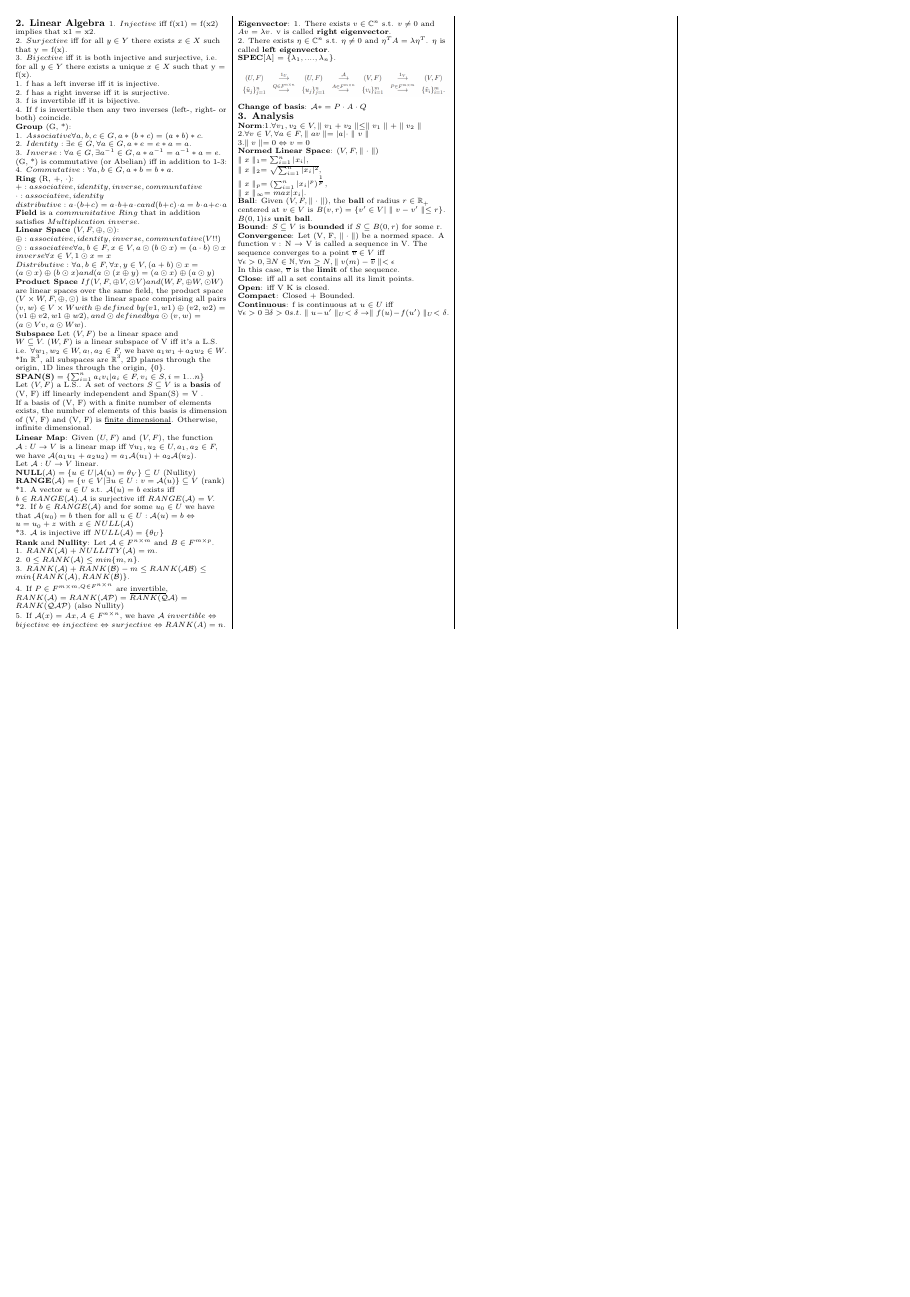
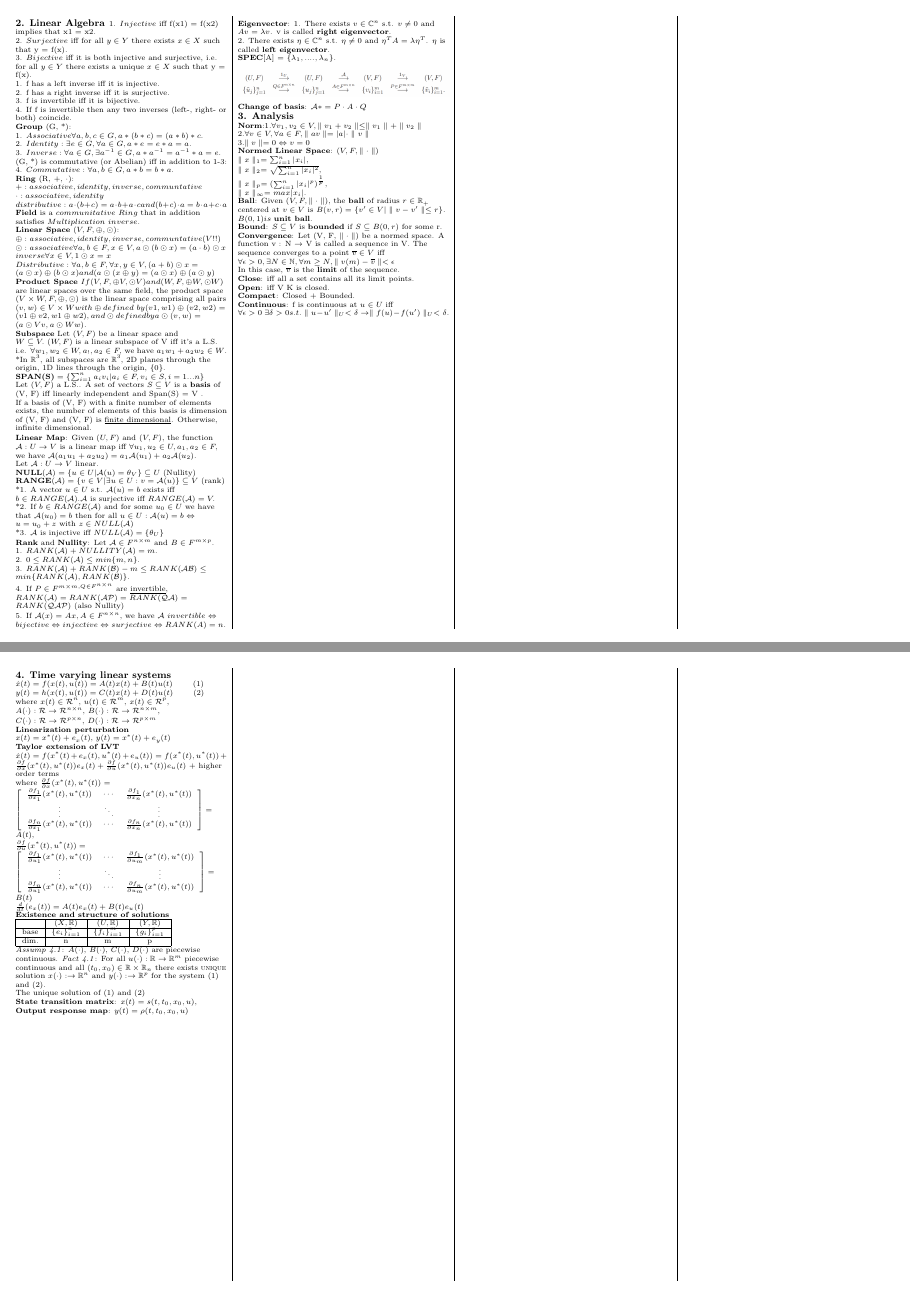
Before and after one commit to lyf23333/LST_cheatsheet, a LaTeX document (template.tex): the whole page before the commit and pages 1 and 2 of 2 after it, the two joined at a grey line, the shorter picture padded with empty space. Compiled offline with pdfLaTeX.

Commit message:
add chap.4

```diff
--- a/template.tex
+++ b/template.tex
@@ -172,6 +172,45 @@ In this case, $\overline{v}$ is the \textbf{limit} of the sequence.\\
 \textbf{Continuous}: f is continuous at $u \in U$ iff
 $\forall \epsilon > 0\ \exists \delta >0 s.t. \parallel u-u' \parallel_U < \delta \rightarrow \parallel f(u)-f(u') \parallel_U < \delta $.
 
+\newpage
+\section{4. Time varying linear systems}
+$\dot{x}(t) = f(x(t), u(t)) = A(t)x(t) + B(t)u(t)$ \qquad (1)\\
+$y(t) = h(x(t), u(t)) = C(t)x(t) + D(t)u(t)$ \qquad (2)\\
+where $x(t) \in \mathcal{R}^n$, $u(t) \in \mathcal{R}^m$, $x(t) \in \mathcal{R}^p$, \\
+$A(\cdot):  \mathcal{R} \rightarrow \mathcal{R}^{n \times n}$, $B(\cdot):  \mathcal{R} \rightarrow \mathcal{R}^{n \times m}$, $C(\cdot):  \mathcal{R} \rightarrow \mathcal{R}^{p \times n}$, $D(\cdot):  \mathcal{R} \rightarrow \mathcal{R}^{p \times m}$ \\
+\textbf{Linearization perturbation}\\
+$x(t) = x^*(t) + e_x(t)$, $y(t) = x^*(t) + e_y(t)$\\
+\textbf{Taylor extension of LVT}
+$\dot{x}(t) = f(x^*(t)+e_x(t), u^*(t)+e_u(t))=f(x^*(t), u^*(t))+\frac{\partial{f}}{\partial{x}}(x^*(t), u^*(t))e_x(t)+\frac{\partial f}{\partial u}(x^*(t), u^*(t))e_u(t)$  + higher order terms\\
+where
+$
+\frac{\partial{f}}{\partial{x}}(x^*(t), u^*(t)) = \left[ \begin{array}{ccc} \frac{\partial{f_1}}{\partial{x_1}}(x^*(t), u^*(t)) & \cdots & \frac{\partial{f_1}}{\partial{x_n}}(x^*(t), u^*(t))\\
+\vdots & \ddots & \vdots \\
+\frac{\partial{f_n}}{\partial{x_1}}(x^*(t), u^*(t)) & \cdots & \frac{\partial{f_n}}{\partial{x_n}}(x^*(t), u^*(t))
+\end{array} \right] = A(t)
+$,\\
+$
+\frac{\partial{f}}{\partial{u}}(x^*(t), u^*(t)) = \left[ \begin{array}{ccc} \frac{\partial{f_1}}{\partial{u_1}}(x^*(t), u^*(t)) & \cdots & \frac{\partial{f_1}}{\partial{u_m}}(x^*(t), u^*(t))\\
+\vdots & \ddots & \vdots \\
+\frac{\partial{f_n}}{\partial{u_1}}(x^*(t), u^*(t)) & \cdots & \frac{\partial{f_n}}{\partial{u_m}}(x^*(t), u^*(t))
+\end{array} \right] = B(t)
+$\\
+$\frac{d}{dt}(e_x(t))=A(t)e_x(t)+B(t)e_u(t)$\\
+\textbf{Existence and structure of solutions}
+\begin{tabular}{|c|c|c|c|}
+\hline
+ & $(X, \mathbb{R})$ & $(U, \mathbb{R})$ & $(Y, \mathbb{R})$\\
+\hline
+base & $ \{ e_i \}_{i=1}^n $ & $\{f_i\}_{i=1}^m $ & $\{g_i\}_{i=1}^p $\\
+\hline
+dim. & n & m & p\\
+\hline
+\end{tabular}\\
+\textit{Assump 4.1}: $A(\cdot)$, $B(\cdot)$, $C(\cdot)$, $D(\cdot)$ are piecewise continuous.
+\textit{Fact 4.1}: For all $u(\cdot): \mathbb{R} \rightarrow \mathbb{R}^m$ piecewise continuous and all $(t_0, x_0) \in \mathbb{R} \times \mathbb{R}_n$ there exists \textsc{unique} solution $x(\cdot):  \rightarrow \mathbb{R}^n$ and $y(\cdot):  \rightarrow \mathbb{R}^p$ for the system (1) and (2).\\
+The unique solution of (1) and (2)\\
+\textbf{State transition matrix}: $x(t) = s(t, t_0, x_0, u)$,\\
+\textbf{Output response map}: $y(t) = \rho(t, t_0, x_0, u)$
 % `\end` statements to match the `\begin`s.
 \end{multicols*}
 
```
Also changed, not shown: template.pdf, 4 other files.
